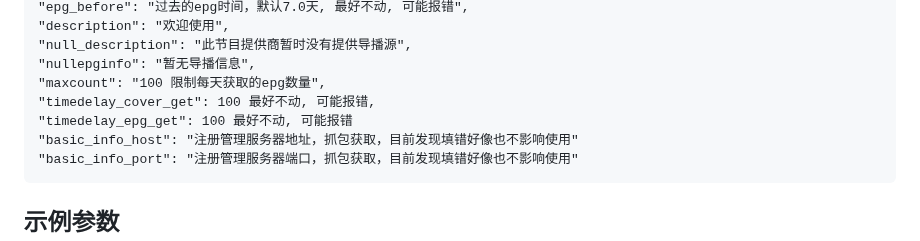
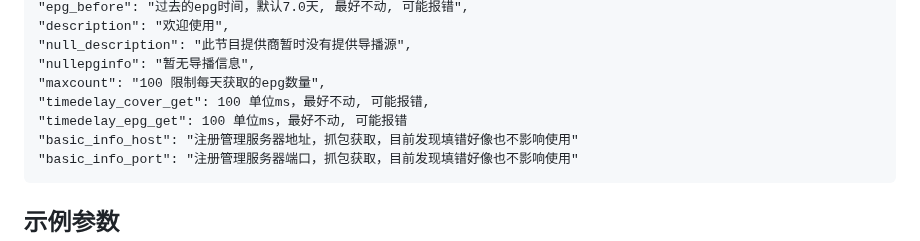
Before and after one commit to xinjiawei/iptv, a Markdown page: README.md, the part around the change. Rendered like a GitHub page.

```diff
--- a/README.md
+++ b/README.md
@@ -60,8 +60,8 @@
     "null_description": "此节目提供商暂时没有提供导播源",
     "nullepginfo": "暂无导播信息",
     "maxcount": "100 限制每天获取的epg数量",
-    "timedelay_cover_get": 100 最好不动, 可能报错,
-    "timedelay_epg_get": 100 最好不动, 可能报错
+    "timedelay_cover_get": 100 单位ms，最好不动, 可能报错,
+    "timedelay_epg_get": 100 单位ms，最好不动, 可能报错
     "basic_info_host": "注册管理服务器地址，抓包获取，目前发现填错好像也不影响使用"
     "basic_info_port": "注册管理服务器端口，抓包获取，目前发现填错好像也不影响使用"
 ## 示例参数
```
